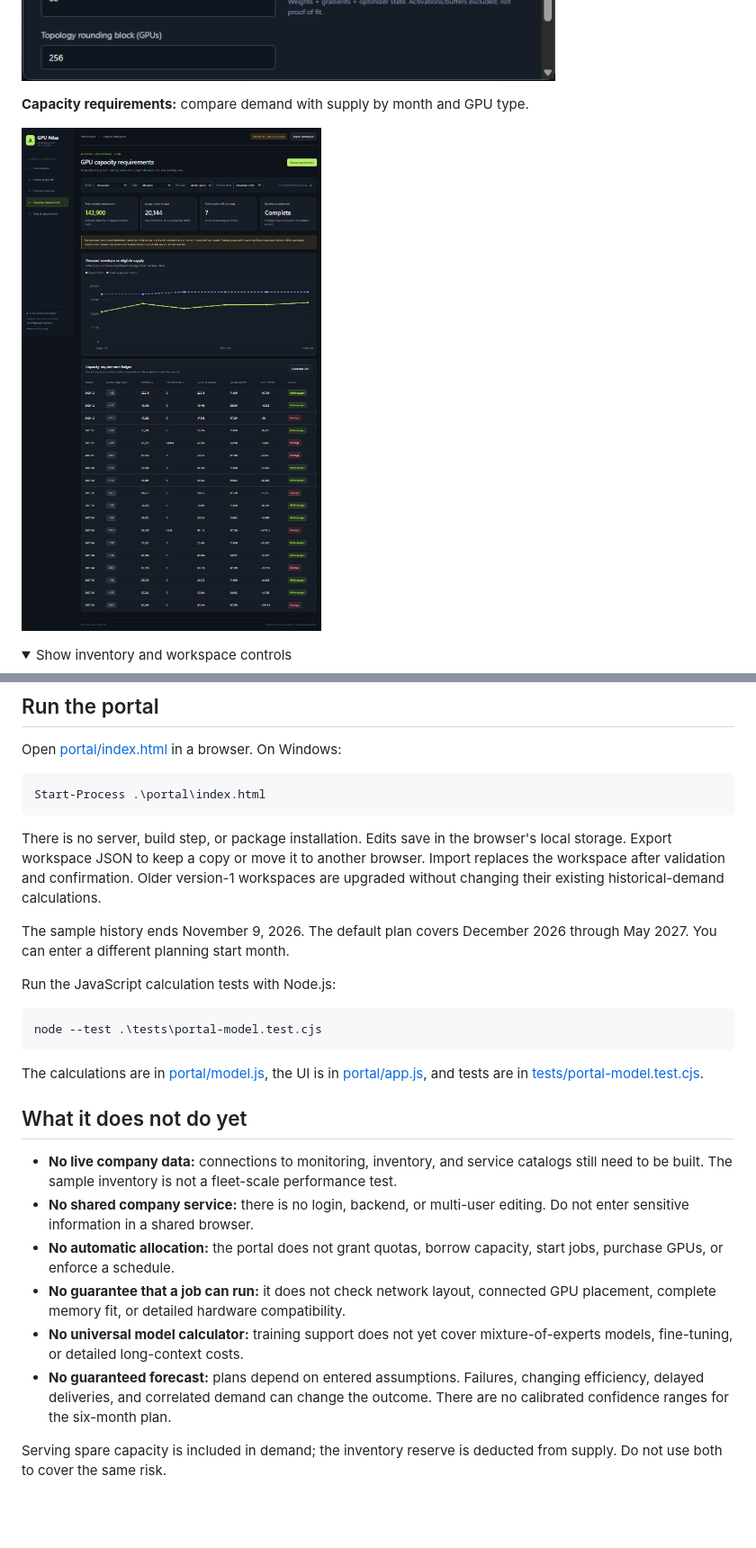
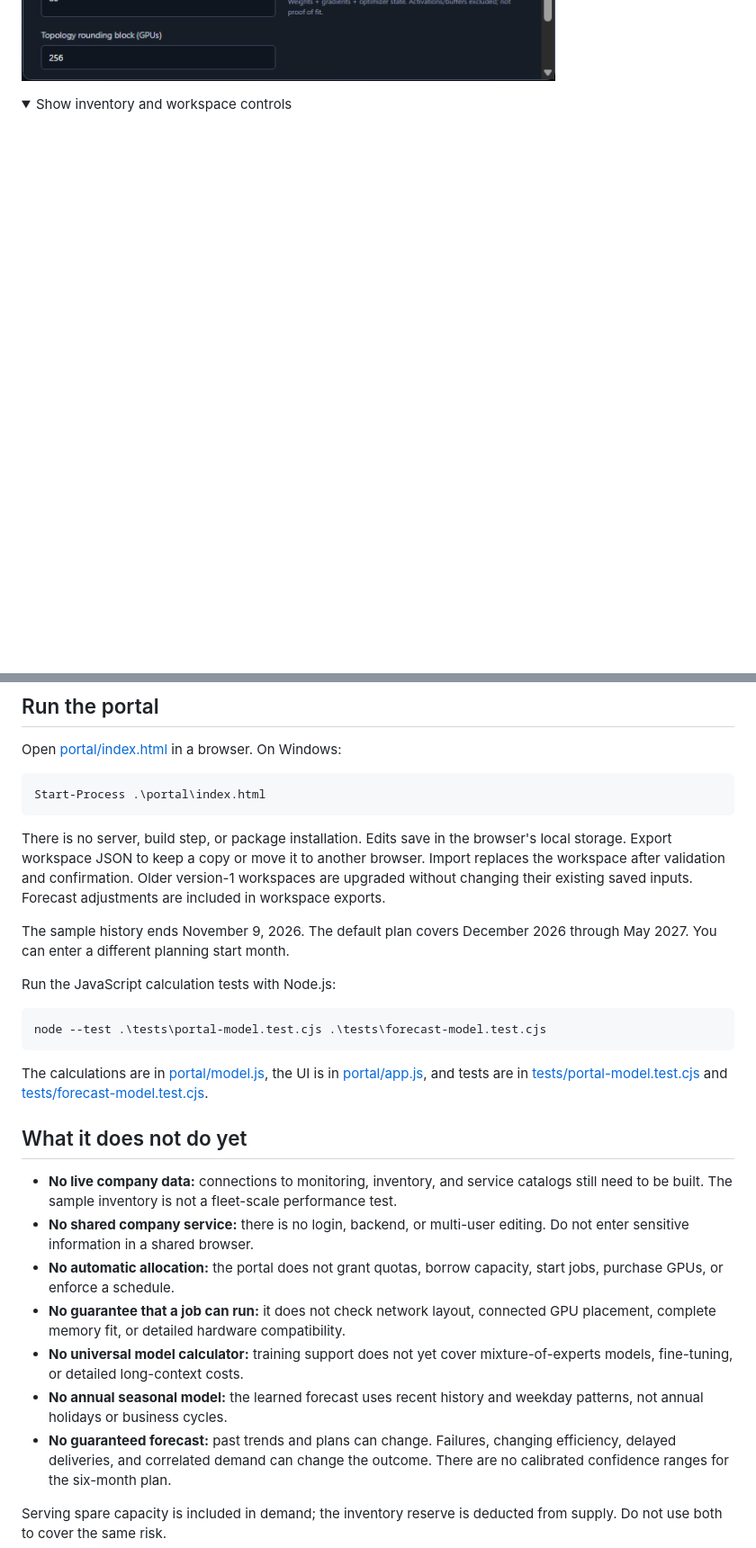
Before and after one commit to samimriaz/gpu-capacity-planner, a Markdown page: README.md, 2 parts joined by grey strips. Shown at 90% size. Drawn GitHub-style; folded sections open; blank space fills up the shorter version.

````diff
--- a/README.md
+++ b/README.md
@@ -289,10 +322,6 @@ version also includes Performance profiles and Forecast evidence.
 
 </details>
 
-**Capacity requirements:** compare demand with supply by month and GPU type.
-
-![Monthly GPU requirements and shortages](docs/screenshots/capacity-requirements.png)
-
 <details>
 <summary>Show inventory and workspace controls</summary>
 
@@ -312,7 +341,7 @@ There is no server, build step, or package installation.
 Edits save in the browser's local storage. Export workspace JSON to keep a copy
 or move it to another browser. Import replaces the workspace after validation
 and confirmation. Older version-1 workspaces are upgraded without changing their
-existing historical-demand calculations.
+existing saved inputs. Forecast adjustments are included in workspace exports.
 
 The sample history ends November 9, 2026. The default plan covers December 2026
 through May 2027. You can enter a different planning start month.
@@ -320,12 +349,13 @@ through May 2027. You can enter a different planning start month.
 Run the JavaScript calculation tests with Node.js:
 
 ```powershell
-node --test .\tests\portal-model.test.cjs
+node --test .\tests\portal-model.test.cjs .\tests\forecast-model.test.cjs
 ```
 
 The calculations are in [portal/model.js](portal/model.js), the UI is in
 [portal/app.js](portal/app.js), and tests are in
-[tests/portal-model.test.cjs](tests/portal-model.test.cjs).
+[tests/portal-model.test.cjs](tests/portal-model.test.cjs) and
+[tests/forecast-model.test.cjs](tests/forecast-model.test.cjs).
 
 ## What it does not do yet
 
@@ -340,7 +370,9 @@ The calculations are in [portal/model.js](portal/model.js), the UI is in
   GPU placement, complete memory fit, or detailed hardware compatibility.
 - **No universal model calculator:** training support does not yet cover
   mixture-of-experts models, fine-tuning, or detailed long-context costs.
-- **No guaranteed forecast:** plans depend on entered assumptions. Failures,
+- **No annual seasonal model:** the learned forecast uses recent history and
+  weekday patterns, not annual holidays or business cycles.
+- **No guaranteed forecast:** past trends and plans can change. Failures,
   changing efficiency, delayed deliveries, and correlated demand can change the
   outcome. There are no calibrated confidence ranges for the six-month plan.
 
````
Also changed, not shown: other parts of README.md (+74 -41 lines), docs/screenshots/capacity-forecast.png (added), 5 other files.
